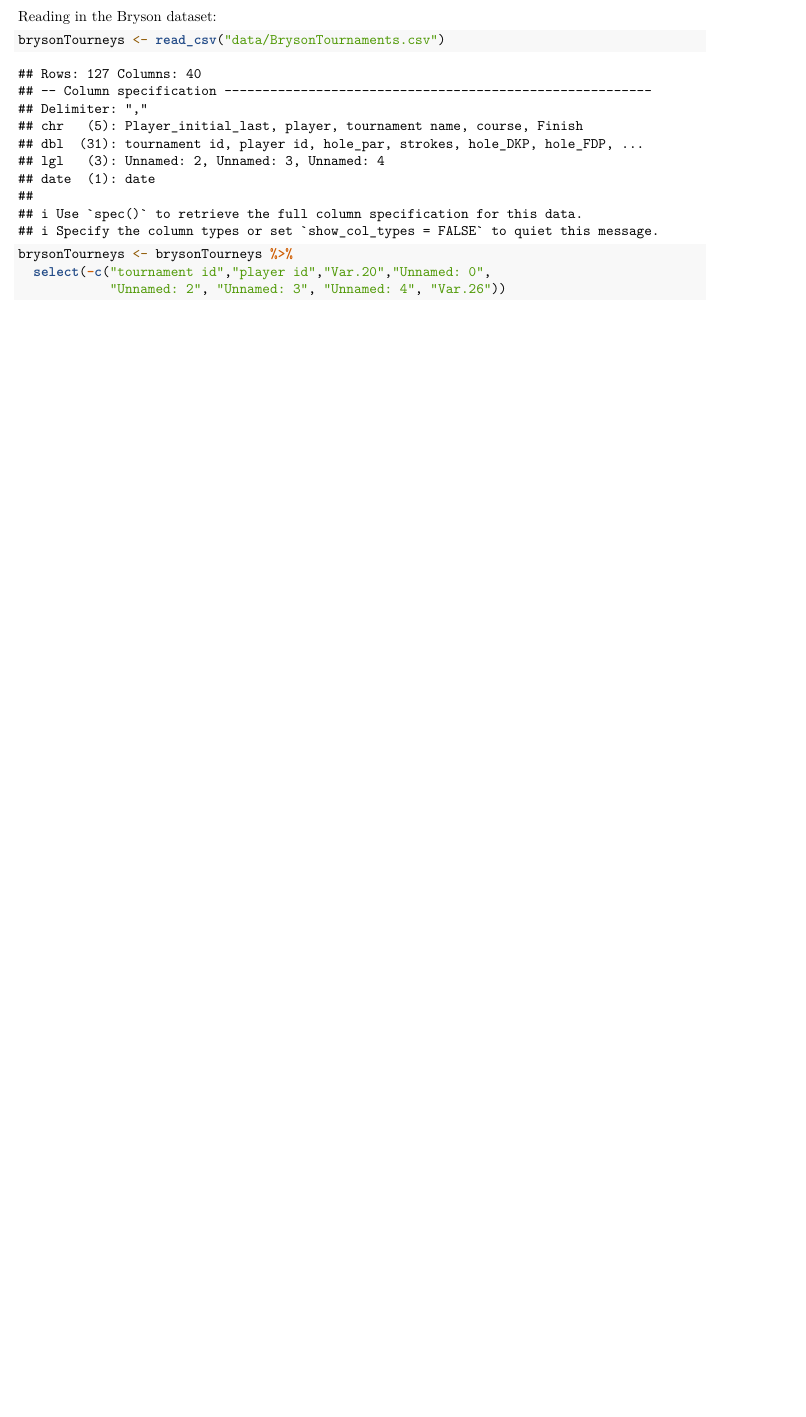
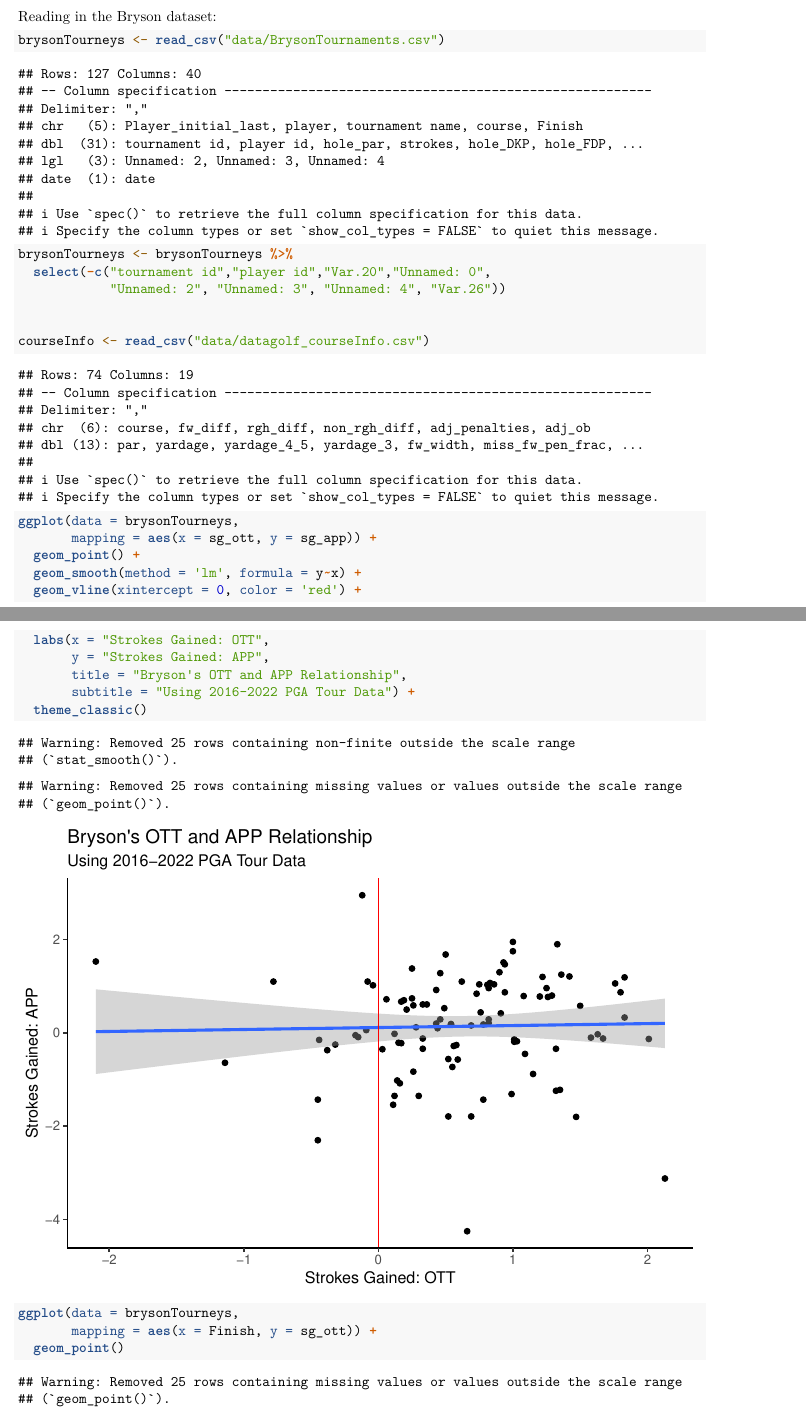
Before and after one commit to Duke-Sports-Analytics-Club/Spring22-GolfProject, an R Markdown document (exploratory_analysis.Rmd): part of the page before the commit and two parts of pages 1 and 2 of 3 after it, the two joined at a grey line, cut so that both start at the same text, the shorter picture padded with empty space. Rendered offline with R 4.5, knitr and Pandoc, then LaTeX, with nearby package versions.

Commit message:
eda changes

````diff
--- a/exploratory_analysis.Rmd
+++ b/exploratory_analysis.Rmd
@@ -20,4 +20,26 @@ brysonTourneys <- brysonTourneys %>%
             "Unnamed: 2", "Unnamed: 3", "Unnamed: 4", "Var.26"))
 
 
+courseInfo <- read_csv("data/datagolf_courseInfo.csv")
 ```
+
+
+```{r eda}
+ggplot(data = brysonTourneys,
+       mapping = aes(x = sg_ott, y = sg_app)) +
+  geom_point() +
+  geom_smooth(method = 'lm', formula = y~x) +
+  geom_vline(xintercept = 0, color = 'red') +
+  labs(x = "Strokes Gained: OTT",
+       y = "Strokes Gained: APP",
+       title = "Bryson's OTT and APP Relationship",
+       subtitle = "Using 2016-2022 PGA Tour Data") +
+  theme_classic()
+```
+
+```{r eda}
+ggplot(data = brysonTourneys,
+       mapping = aes(x = Finish, y = sg_ott)) +
+  geom_point()
+
+```
````
